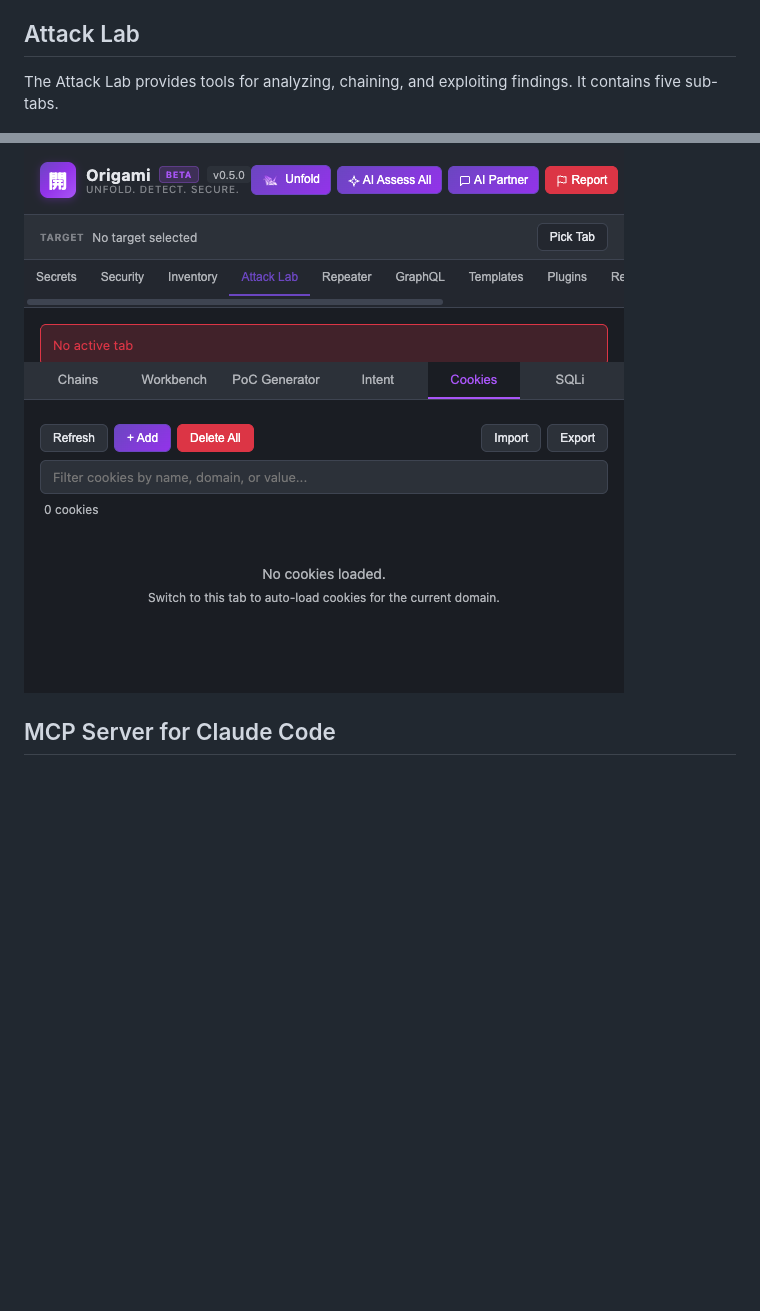
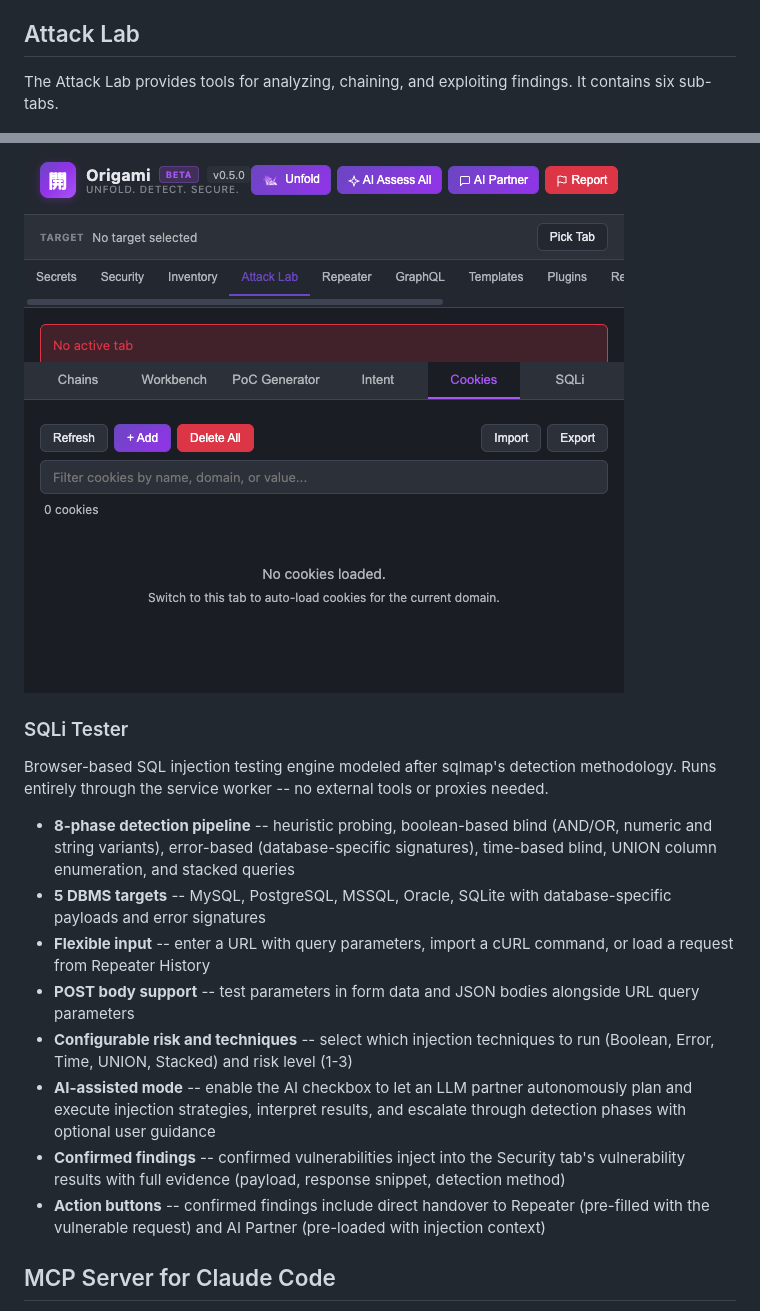
Before and after one commit to iamveene/origami, a Markdown page: USAGE.md, 2 parts joined by grey strips. Rendered like a GitHub page; blank space fills up the shorter version.

Commit message:
Add SQLi tester and debugger permission to documentation
Document the SQL injection testing engine in README (Active Testing)
and USAGE.md (Attack Lab section). Add missing debugger permission
to the README permissions table.

```diff
--- a/USAGE.md
+++ b/USAGE.md
@@ -138,7 +138,7 @@ AI-powered risk scoring in Attack Lab > Intent. Evaluates all findings on four d
 
 ## Attack Lab
 
-The Attack Lab provides tools for analyzing, chaining, and exploiting findings. It contains five sub-tabs.
+The Attack Lab provides tools for analyzing, chaining, and exploiting findings. It contains six sub-tabs.
 
 ![Attack Lab](docs/screenshots/attack-lab-tab.png)
 
@@ -177,6 +177,19 @@ AI-powered intent analysis engine for assessing the risk posture of detected fin
 Cookie manipulation and analysis tools for testing cookie-based attack vectors.
 
 ![Cookie Tools](docs/screenshots/attack-lab-cookies.png)
+
+### SQLi Tester
+
+Browser-based SQL injection testing engine modeled after sqlmap's detection methodology. Runs entirely through the service worker -- no external tools or proxies needed.
+
+- **8-phase detection pipeline** -- heuristic probing, boolean-based blind (AND/OR, numeric and string variants), error-based (database-specific signatures), time-based blind, UNION column enumeration, and stacked queries
+- **5 DBMS targets** -- MySQL, PostgreSQL, MSSQL, Oracle, SQLite with database-specific payloads and error signatures
+- **Flexible input** -- enter a URL with query parameters, import a cURL command, or load a request from Repeater History
+- **POST body support** -- test parameters in form data and JSON bodies alongside URL query parameters
+- **Configurable risk and techniques** -- select which injection techniques to run (Boolean, Error, Time, UNION, Stacked) and risk level (1-3)
+- **AI-assisted mode** -- enable the AI checkbox to let an LLM partner autonomously plan and execute injection strategies, interpret results, and escalate through detection phases with optional user guidance
+- **Confirmed findings** -- confirmed vulnerabilities inject into the Security tab's vulnerability results with full evidence (payload, response snippet, detection method)
+- **Action buttons** -- confirmed findings include direct handover to Repeater (pre-filled with the vulnerable request) and AI Partner (pre-loaded with injection context)
 
 
 ## MCP Server for Claude Code
```
Also changed, not shown: README.md (+2 -0 lines).
